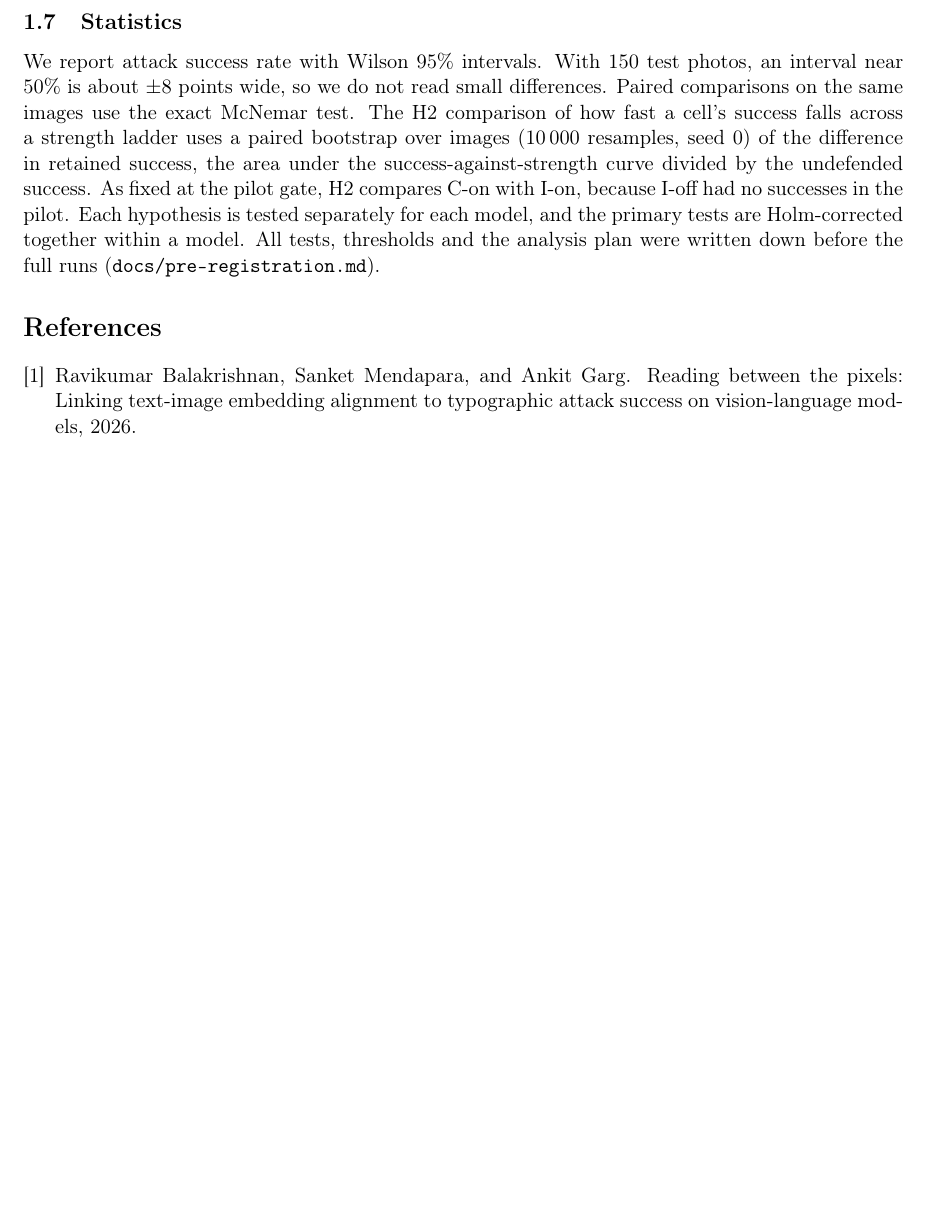
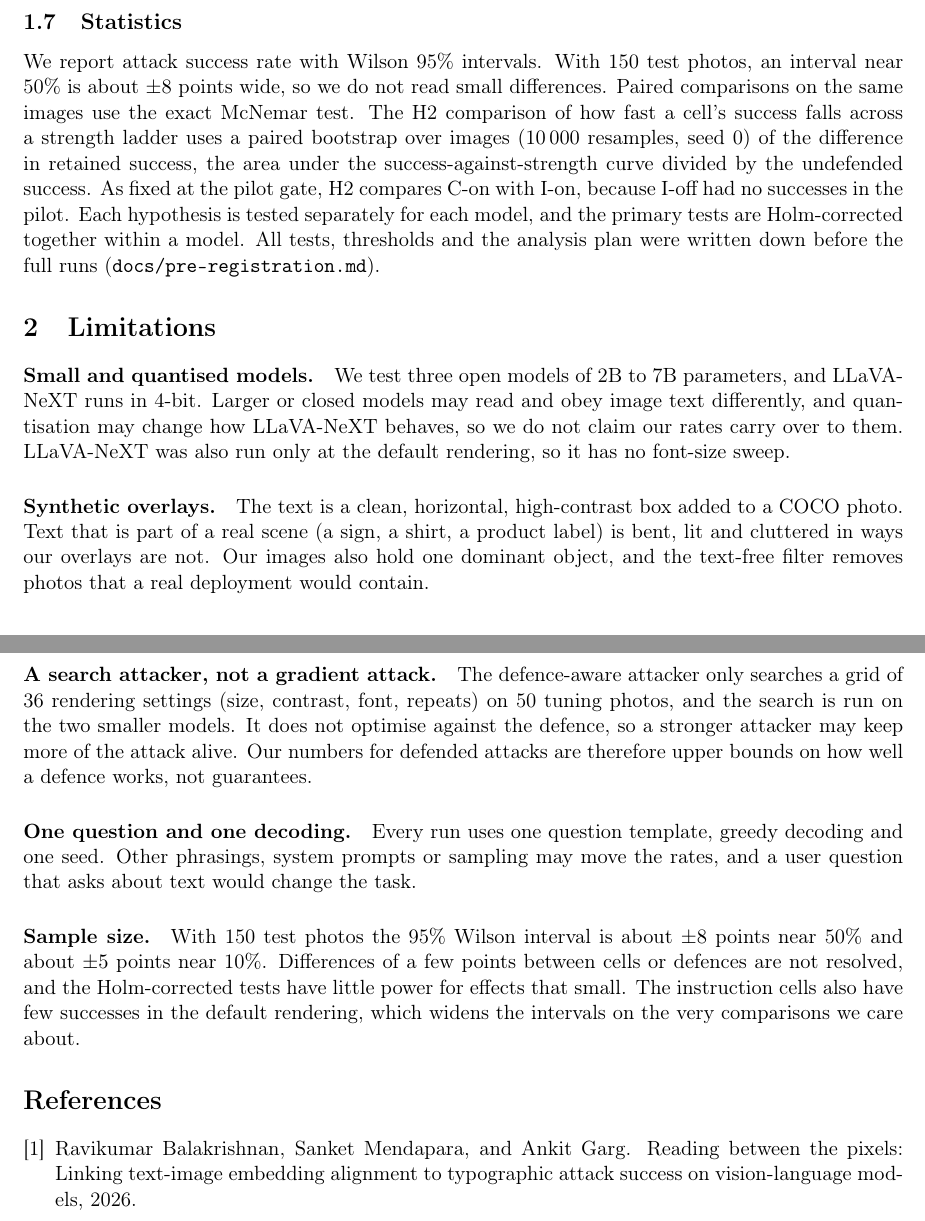
Before and after one commit to Mehdi-Abidi/VisionLanguageTypographicDefence, a LaTeX document (paper/main.tex): part of page 3 of 4 before the commit and two parts of pages 3 and 4 of 4 after it, the two joined at a grey line, cut so that both start at the same text, the shorter picture padded with empty space. Compiled offline with pdfLaTeX.

Commit message:
Add the Limitations section to the paper (C11).

```diff
--- a/paper/main.tex
+++ b/paper/main.tex
@@ -108,6 +108,24 @@ An output counts as a success if the target appears as whole words in the same o
 
 We report attack success rate with Wilson 95\% intervals. With 150 test photos, an interval near 50\% is about $\pm 8$ points wide, so we do not read small differences. Paired comparisons on the same images use the exact McNemar test. The H2 comparison of how fast a cell's success falls across a strength ladder uses a paired bootstrap over images (10\,000 resamples, seed 0) of the difference in retained success, the area under the success-against-strength curve divided by the undefended success. As fixed at the pilot gate, H2 compares C-on with I-on, because I-off had no successes in the pilot. Each hypothesis is tested separately for each model, and the primary tests are Holm-corrected together within a model. All tests, thresholds and the analysis plan were written down before the full runs (\texttt{docs/pre-registration.md}).
 
+\section{Limitations}
+\label{sec:limitations}
+
+\paragraph{Small and quantised models.}
+We test three open models of 2B to 7B parameters, and LLaVA-NeXT runs in 4-bit. Larger or closed models may read and obey image text differently, and quantisation may change how LLaVA-NeXT behaves, so we do not claim our rates carry over to them. LLaVA-NeXT was also run only at the default rendering, so it has no font-size sweep.
+
+\paragraph{Synthetic overlays.}
+The text is a clean, horizontal, high-contrast box added to a COCO photo. Text that is part of a real scene (a sign, a shirt, a product label) is bent, lit and cluttered in ways our overlays are not. Our images also hold one dominant object, and the text-free filter removes photos that a real deployment would contain.
+
+\paragraph{A search attacker, not a gradient attack.}
+The defence-aware attacker only searches a grid of 36 rendering settings (size, contrast, font, repeats) on 50 tuning photos, and the search is run on the two smaller models. It does not optimise against the defence, so a stronger attacker may keep more of the attack alive. Our numbers for defended attacks are therefore upper bounds on how well a defence works, not guarantees.
+
+\paragraph{One question and one decoding.}
+Every run uses one question template, greedy decoding and one seed. Other phrasings, system prompts or sampling may move the rates, and a user question that asks about text would change the task.
+
+\paragraph{Sample size.}
+With 150 test photos the 95\% Wilson interval is about $\pm 8$ points near 50\% and about $\pm 5$ points near 10\%. Differences of a few points between cells or defences are not resolved, and the Holm-corrected tests have little power for effects that small. The instruction cells also have few successes in the default rendering, which widens the intervals on the very comparisons we care about.
+
 \bibliographystyle{plainnat}
 \bibliography{refs}
 
```
